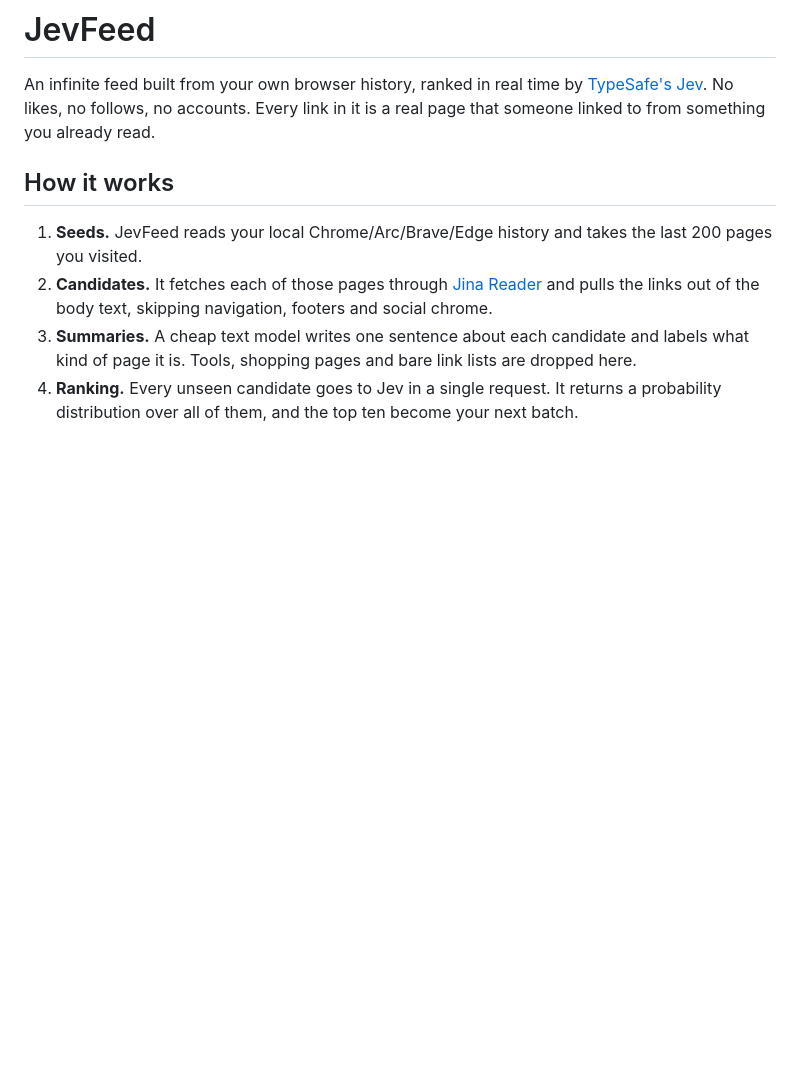
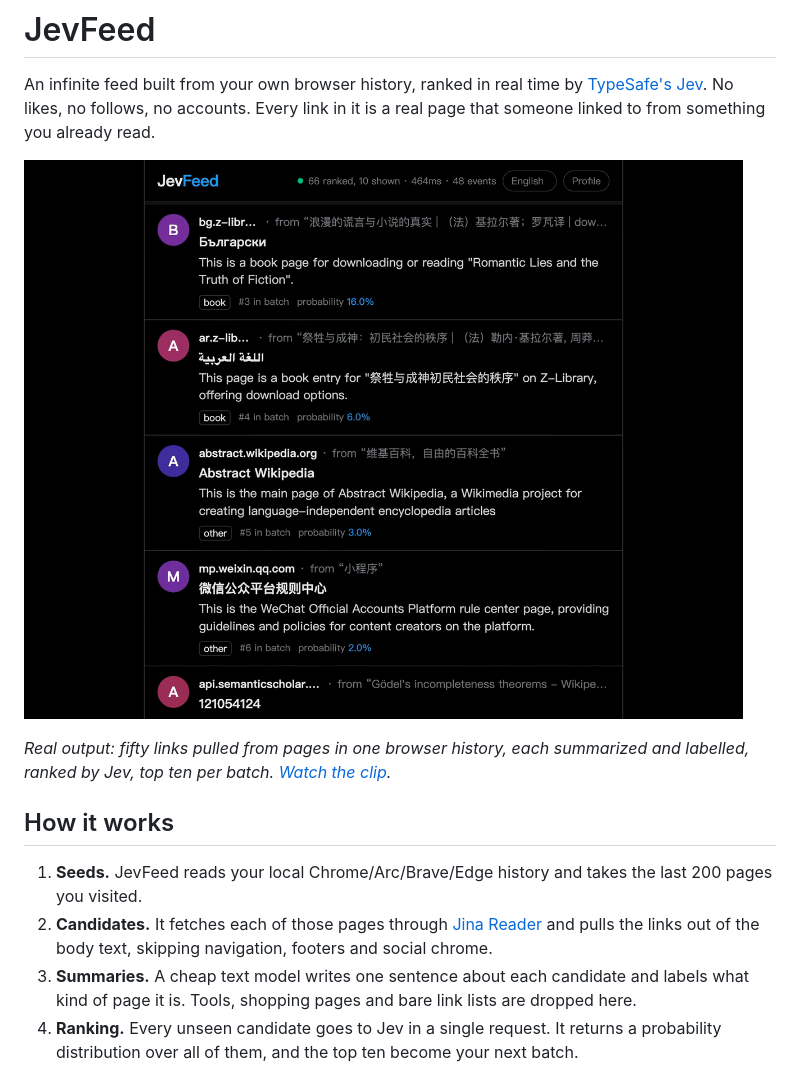
Before and after one commit to fengyiqicoder/jevfeed, a Markdown page: README.md, the part around the change. Drawn GitHub-style; pictures changed too: docs/media/demo.png (added); blank space fills up the shorter version.

Commit message:
Add a demo clip, and stop cutting summaries mid-word
English summaries run about twice the length of the same sentence in
Chinese, so the old 120-character cap landed inside a word. Summaries now
clip at 200 characters on a word boundary.

Co-Authored-By: Claude Opus 5 <noreply@anthropic.com>

```diff
--- a/README.md
+++ b/README.md
@@ -4,7 +4,10 @@ An infinite feed built from your own browser history, ranked in real time by
 [TypeSafe's Jev](https://docs.typesafe.ai/). No likes, no follows, no accounts.
 Every link in it is a real page that someone linked to from something you already read.
 
-<!-- DEMO -->
+[![JevFeed scrolling through a ranked batch](docs/media/demo.png)](docs/media/demo.mp4)
+
+*Real output: fifty links pulled from pages in one browser history, each summarized and
+labelled, ranked by Jev, top ten per batch. [Watch the clip](docs/media/demo.mp4).*
 
 ## How it works
 
```
Also changed, not shown: 1 other file.
